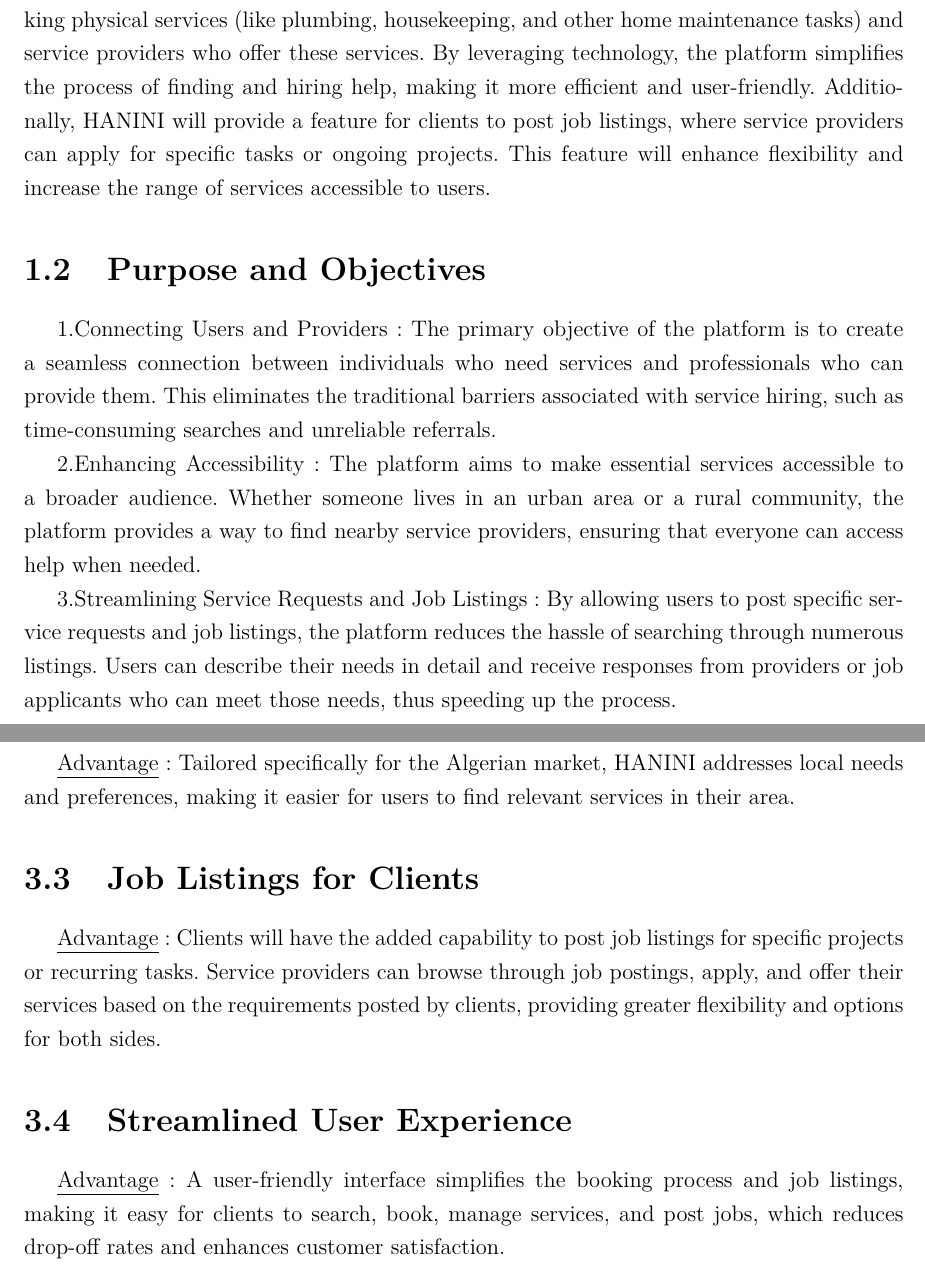
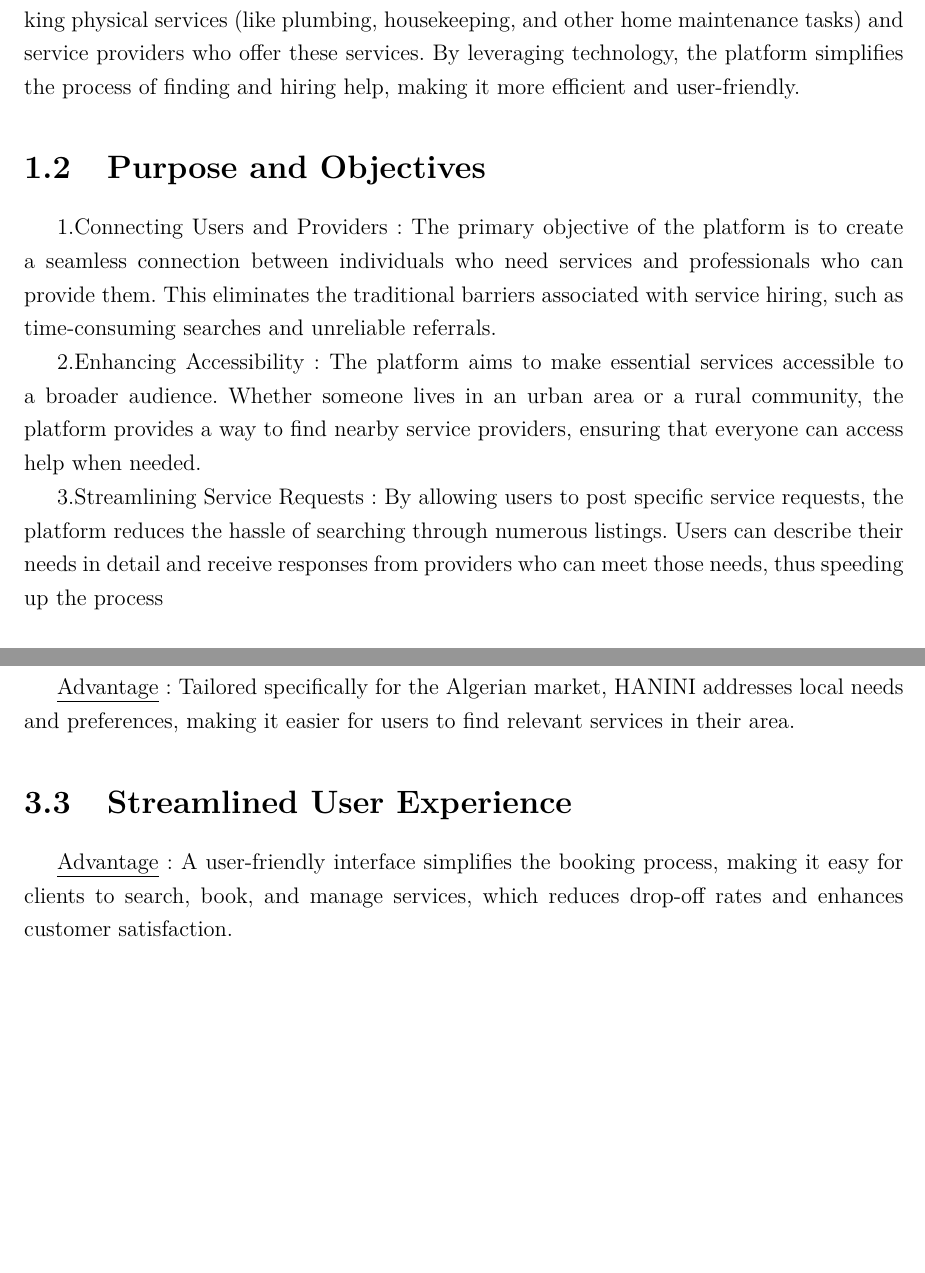
Before and after one commit to zyx721/E-ServicesHub, a LaTeX thesis (Report/Report.tex): two parts of pages 3 and 9 of 11, joined at a grey line, cut so that both start at the same text, the shorter picture padded with empty space. Compiled offline with pdfLaTeX.

Commit message:
Report v0.4 / SRS v0.3 / add Backlog  v0.1
After our delibration and discusion this week i made the necessary changes to the Report  and SRS and added the Backlog

```diff
--- a/Report/Report.tex
+++ b/Report/Report.tex
@@ -73,11 +73,11 @@
 
 \chapter{Overview}
 \section{Introduction}
-Our E-Services Platform is a digital solution designed to bridge the gap between users seeking physical services (like plumbing, housekeeping, and other home maintenance tasks) and service providers who offer these services. By leveraging technology, the platform simplifies the process of finding and hiring help, making it more efficient and user-friendly. Additionally, HANINI will provide a feature for clients to post job listings, where service providers can apply for specific tasks or ongoing projects. This feature will enhance flexibility and increase the range of services accessible to users.
+Our E-Services Platform is a digital solution designed to bridge the gap between users seeking physical services (like plumbing, housekeeping, and other home maintenance tasks) and service providers who offer these services. By leveraging technology, the platform simplifies the process of finding and hiring help, making it more efficient and user-friendly.
 \section{Purpose and Objectives}
 1.Connecting Users and Providers: The primary objective of the platform is to create a seamless connection between individuals who need services and professionals who can provide them. This eliminates the traditional barriers associated with service hiring, such as time-consuming searches and unreliable referrals.
 
 2.Enhancing Accessibility: The platform aims to make essential services accessible to a broader audience. Whether someone lives in an urban area or a rural community, the platform provides a way to find nearby service providers, ensuring that everyone can access help when needed.
 
-3.Streamlining Service Requests and Job Listings: By allowing users to post specific service requests and job listings, the platform reduces the hassle of searching through numerous listings. Users can describe their needs in detail and receive responses from providers or job applicants who can meet those needs, thus speeding up the process.
+3.Streamlining Service Requests: By allowing users to post specific service requests, the platform reduces the hassle of searching through numerous listings. Users can describe their needs in detail and receive responses from providers who can meet those needs, thus speeding up the process
 \section{Market Context}
@@ -177,8 +175,6 @@
 \section{Localized Service Focus}
 \underline {Advantage}: Tailored specifically for the Algerian market, HANINI addresses local needs and preferences, making it easier for users to find relevant services in their area.
 
-\section{Job Listings for Clients}
-\underline {Advantage}: Clients will have the added capability to post job listings for specific projects or recurring tasks. Service providers can browse through job postings, apply, and offer their services based on the requirements posted by clients, providing greater flexibility and options for both sides.
+\section{Streamlined User Experience}
+\underline {Advantage}:  A user-friendly interface simplifies the booking process, making it easy for clients to search, book, and manage services, which reduces drop-off rates and enhances customer satisfaction.
 
-\section{Streamlined User Experience}
-\underline {Advantage}:  A user-friendly interface simplifies the booking process and job listings, making it easy for clients to search, book, manage services, and post jobs, which reduces drop-off rates and enhances customer satisfaction.
```
Also changed, not shown: Report/Report.pdf, Report/img/images.png (added), Report/Report.tex (16 more changed lines), 2 other files.
